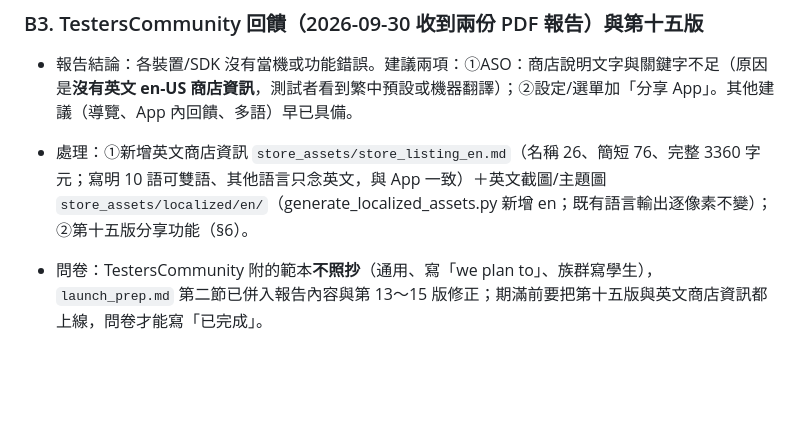
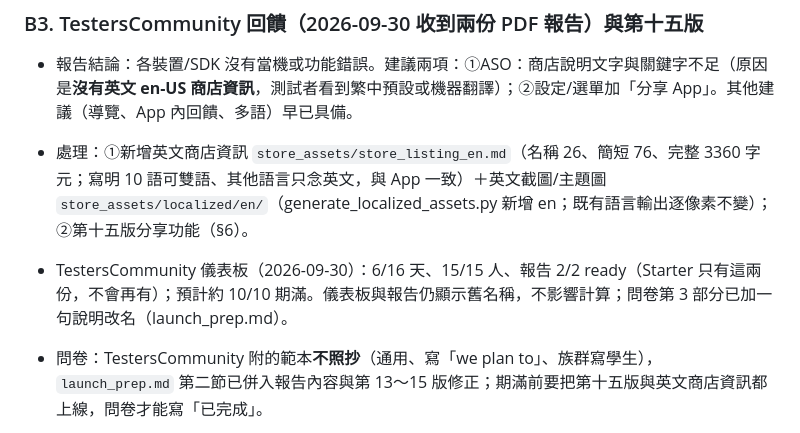
Before and after one commit to lawrence124875/english-learning-app, a Markdown page: HANDOFF.md, the part around the change. Drawn GitHub-style; blank space fills up the shorter version.

```diff
--- a/HANDOFF.md
+++ b/HANDOFF.md
@@ -344,6 +344,7 @@ Lawrence 2026-09-24 決定以下全部在同一版完成。開新對話時他會
 ### B3. TestersCommunity 回饋（2026-09-30 收到兩份 PDF 報告）與第十五版
 - 報告結論：各裝置/SDK 沒有當機或功能錯誤。建議兩項：①ASO：商店說明文字與關鍵字不足（原因是**沒有英文 en-US 商店資訊**，測試者看到繁中預設或機器翻譯）；②設定/選單加「分享 App」。其他建議（導覽、App 內回饋、多語）早已具備。
 - 處理：①新增英文商店資訊 `store_assets/store_listing_en.md`（名稱 26、簡短 76、完整 3360 字元；寫明 10 語可雙語、其他語言只念英文，與 App 一致）＋英文截圖/主題圖 `store_assets/localized/en/`（generate_localized_assets.py 新增 en；既有語言輸出逐像素不變）；②第十五版分享功能（§6）。
+- TestersCommunity 儀表板（2026-09-30）：6/16 天、15/15 人、報告 2/2 ready（Starter 只有這兩份，不會再有）；預計約 10/10 期滿。儀表板與報告仍顯示舊名稱，不影響計算；問卷第 3 部分已加一句說明改名（launch_prep.md）。
 - 問卷：TestersCommunity 附的範本**不照抄**（通用、寫「we plan to」、族群寫學生），`launch_prep.md` 第二節已併入報告內容與第 13～15 版修正；期滿前要把第十五版與英文商店資訊都上線，問卷才能寫「已完成」。
 - 2026-09-30 已完成：實機確認、上傳第十五版、11 語商店名稱＋簡短說明、7 語換首頁截圖與主題圖、新增 en-US 商店資訊，一起送審。待審查通過後：確認 Play 商店各語言頁面名稱正確；問卷可寫「已依回饋新增分享功能與英文商店資訊」。
 
```
Also changed, not shown: store_assets/launch_prep.md (+2 -0 lines).
